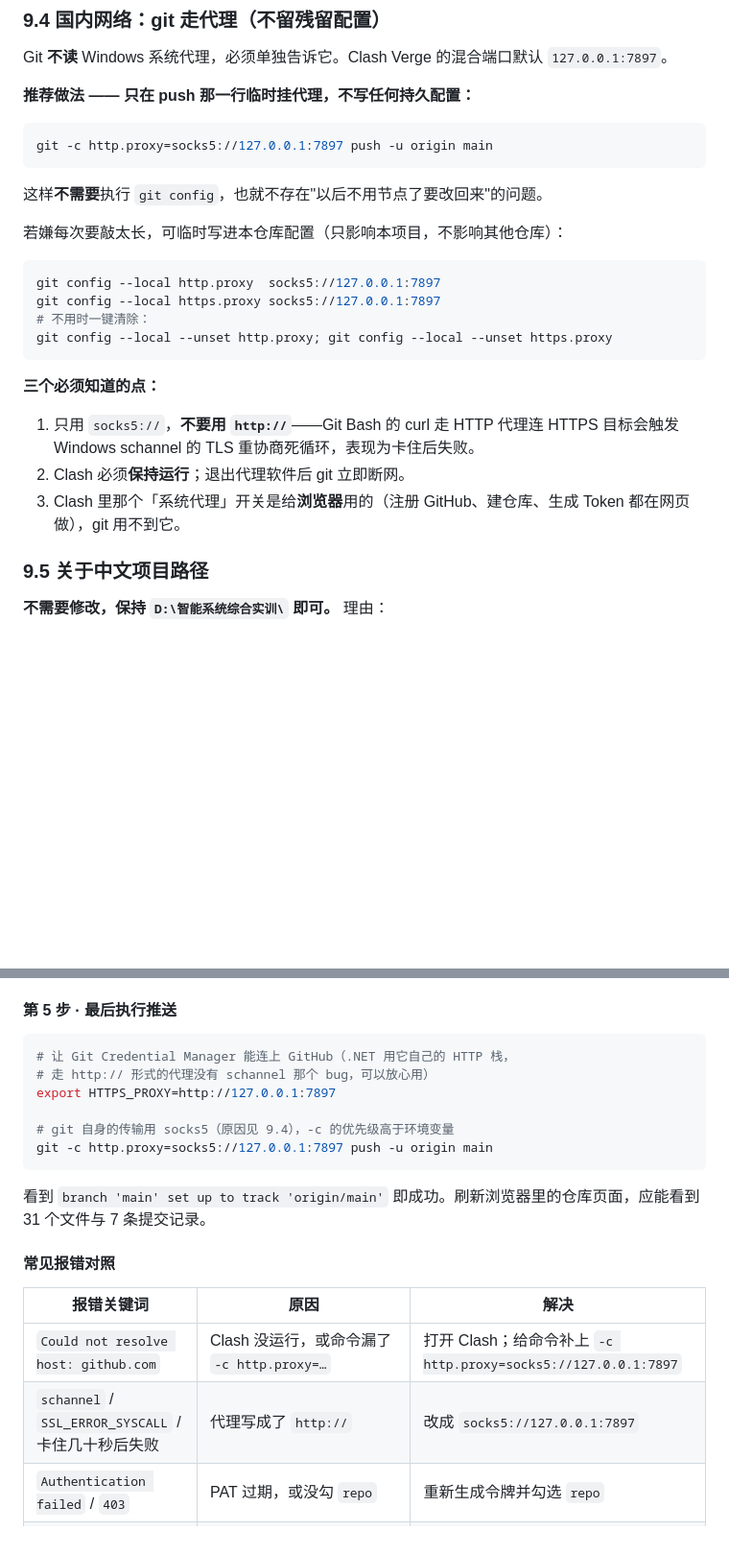
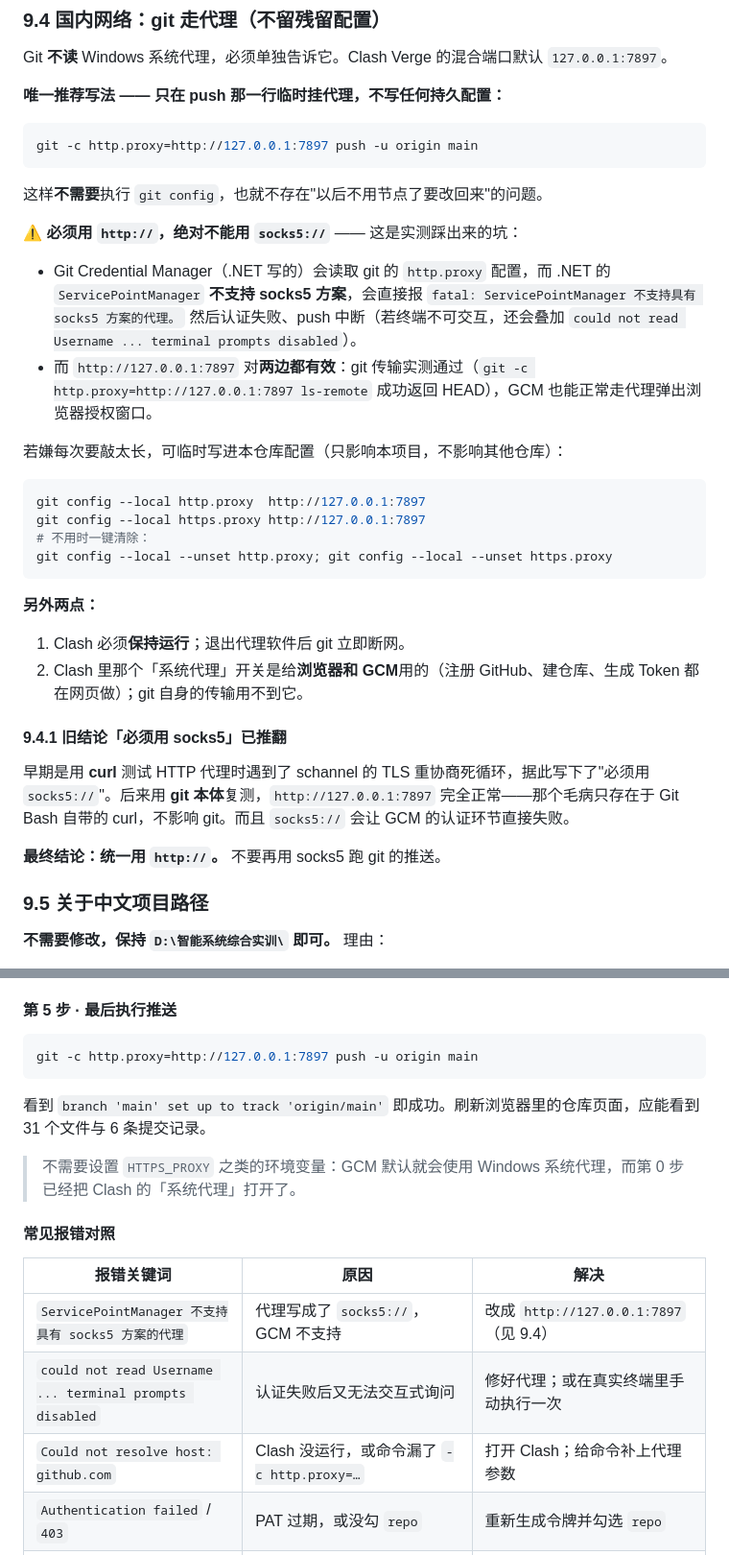
Before and after one commit to zhouyichuang1-creator/car-vision-agent, a Markdown page: PROJECT_CONTEXT.md, 2 parts joined by grey strips. Shown at 96% size. GitHub-like rendering; blank space fills up the shorter version.

Commit message:
docs: 修正 git 代理配置结论（socks5 会导致 GCM 认证失败）

````diff
--- a/PROJECT_CONTEXT.md
+++ b/PROJECT_CONTEXT.md
@@ -289,27 +289,39 @@ git remote add origin https://github.com/<用户名>/<仓库名>.git
 
 Git **不读** Windows 系统代理，必须单独告诉它。Clash Verge 的混合端口默认 `127.0.0.1:7897`。
 
-**推荐做法 —— 只在 push 那一行临时挂代理，不写任何持久配置：**
+**唯一推荐写法 —— 只在 push 那一行临时挂代理，不写任何持久配置：**
 
 ```bash
-git -c http.proxy=socks5://127.0.0.1:7897 push -u origin main
+git -c http.proxy=http://127.0.0.1:7897 push -u origin main
 ```
 
 这样**不需要**执行 `git config`，也就不存在"以后不用节点了要改回来"的问题。
 
+**⚠️ 必须用 `http://`，绝对不能用 `socks5://`** —— 这是实测踩出来的坑：
+
+- Git Credential Manager（.NET 写的）会读取 git 的 `http.proxy` 配置，而 .NET 的 `ServicePointManager` **不支持 socks5 方案**，会直接报
+  `fatal: ServicePointManager 不支持具有 socks5 方案的代理。`
+  然后认证失败、push 中断（若终端不可交互，还会叠加 `could not read Username ... terminal prompts disabled`）。
+- 而 `http://127.0.0.1:7897` 对**两边都有效**：git 传输实测通过（`git -c http.proxy=http://127.0.0.1:7897 ls-remote` 成功返回 HEAD），GCM 也能正常走代理弹出浏览器授权窗口。
+
 若嫌每次要敲太长，可临时写进本仓库配置（只影响本项目，不影响其他仓库）：
 
 ```bash
-git config --local http.proxy  socks5://127.0.0.1:7897
-git config --local https.proxy socks5://127.0.0.1:7897
+git config --local http.proxy  http://127.0.0.1:7897
+git config --local https.proxy http://127.0.0.1:7897
 # 不用时一键清除：
 git config --local --unset http.proxy; git config --local --unset https.proxy
 ```
 
-**三个必须知道的点：**
-1. 只用 `socks5://`，**不要用 `http://`**——Git Bash 的 curl 走 HTTP 代理连 HTTPS 目标会触发 Windows schannel 的 TLS 重协商死循环，表现为卡住后失败。
-2. Clash 必须**保持运行**；退出代理软件后 git 立即断网。
-3. Clash 里那个「系统代理」开关是给**浏览器**用的（注册 GitHub、建仓库、生成 Token 都在网页做），git 用不到它。
+**另外两点：**
+1. Clash 必须**保持运行**；退出代理软件后 git 立即断网。
+2. Clash 里那个「系统代理」开关是给**浏览器和 GCM**用的（注册 GitHub、建仓库、生成 Token 都在网页做）；git 自身的传输用不到它。
+
+#### 9.4.1 旧结论「必须用 socks5」已推翻
+
+早期是用 **curl** 测试 HTTP 代理时遇到了 schannel 的 TLS 重协商死循环，据此写下了"必须用 `socks5://`"。后来用 **git 本体**复测，`http://127.0.0.1:7897` 完全正常——那个毛病只存在于 Git Bash 自带的 curl，不影响 git。而且 `socks5://` 会让 GCM 的认证环节直接失败。
+
+**最终结论：统一用 `http://`。** 不要再用 socks5 跑 git 的推送。
 
 ### 9.5 关于中文项目路径
 
@@ -406,22 +418,20 @@ push 时会弹出一个 GitHub 登录窗口 → 点 **Sign in with your browser*
 #### 第 5 步 · 最后执行推送
 
 ```bash
-# 让 Git Credential Manager 能连上 GitHub（.NET 用它自己的 HTTP 栈，
-# 走 http:// 形式的代理没有 schannel 那个 bug，可以放心用）
-export HTTPS_PROXY=http://127.0.0.1:7897
-
-# git 自身的传输用 socks5（原因见 9.4），-c 的优先级高于环境变量
-git -c http.proxy=socks5://127.0.0.1:7897 push -u origin main
+git -c http.proxy=http://127.0.0.1:7897 push -u origin main
 ```
 
-看到 `branch 'main' set up to track 'origin/main'` 即成功。刷新浏览器里的仓库页面，应能看到 31 个文件与 7 条提交记录。
+看到 `branch 'main' set up to track 'origin/main'` 即成功。刷新浏览器里的仓库页面，应能看到 31 个文件与 6 条提交记录。
+
+> 不需要设置 `HTTPS_PROXY` 之类的环境变量：GCM 默认就会使用 Windows 系统代理，而第 0 步已经把 Clash 的「系统代理」打开了。
 
 #### 常见报错对照
 
 | 报错关键词 | 原因 | 解决 |
 | --- | --- | --- |
-| `Could not resolve host: github.com` | Clash 没运行，或命令漏了 `-c http.proxy=…` | 打开 Clash；给命令补上 `-c http.proxy=socks5://127.0.0.1:7897` |
-| `schannel` / `SSL_ERROR_SYSCALL` / 卡住几十秒后失败 | 代理写成了 `http://` | 改成 `socks5://127.0.0.1:7897` |
+| `ServicePointManager 不支持具有 socks5 方案的代理` | 代理写成了 `socks5://`，GCM 不支持 | 改成 `http://127.0.0.1:7897`（见 9.4） |
+| `could not read Username ... terminal prompts disabled` | 认证失败后又无法交互式询问 | 修好代理；或在真实终端里手动执行一次 |
+| `Could not resolve host: github.com` | Clash 没运行，或命令漏了 `-c http.proxy=…` | 打开 Clash；给命令补上代理参数 |
 | `Authentication failed` / `403` | PAT 过期，或没勾 `repo` | 重新生成令牌并勾选 `repo` |
 | `non-fast-forward` / `Updates were rejected` | 建仓库时勾了 README/gitignore/license | 删掉该仓库重建空仓库，或用 `git push --force` 覆盖远端 |
 | `Please tell me who you are` | `user.name` / `user.email` 没设 | 执行 9.3 第 2 步 |
````
